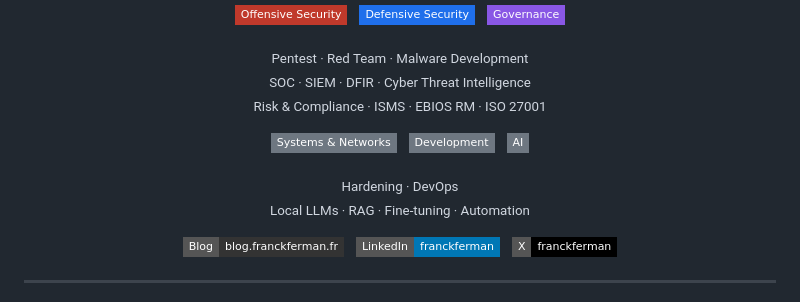
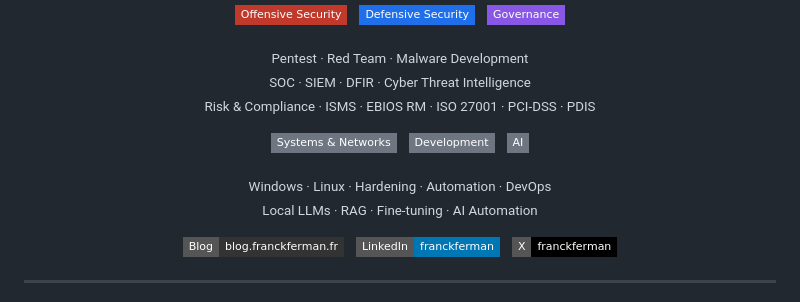
Before and after one commit to franckferman/franckferman, a Markdown page: README.md, the part around one of its changes. Drawn GitHub-style; badges without logos.

Commit message:
docs: expand header detail lines and fix Cybersecurity casing

```diff
--- a/README.md
+++ b/README.md
@@ -21,7 +21,7 @@
   <sub>
     Pentest · Red Team · Malware Development<br/>
     SOC · SIEM · DFIR · Cyber Threat Intelligence<br/>
-    Risk &amp; Compliance · ISMS · EBIOS RM · ISO 27001
+    Risk &amp; Compliance · ISMS · EBIOS RM · ISO 27001 · PCI-DSS · PDIS
   </sub>
 </p>
 
@@ -35,8 +35,8 @@
 
 <p align="center">
   <sub>
-    Hardening · DevOps<br/>
-    Local LLMs · RAG · Fine-tuning · Automation
+    Windows · Linux · Hardening · Automation · DevOps<br/>
+    Local LLMs · RAG · Fine-tuning · AI Automation
   </sub>
 </p>
 
```
Also changed, not shown: other parts of README.md (+2 -2 lines).
